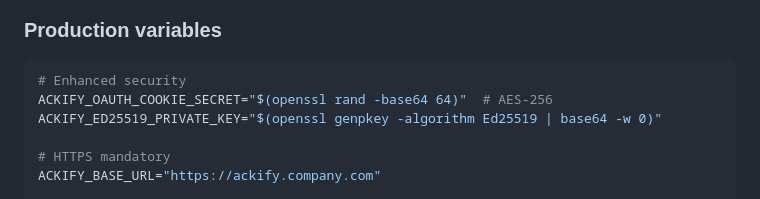
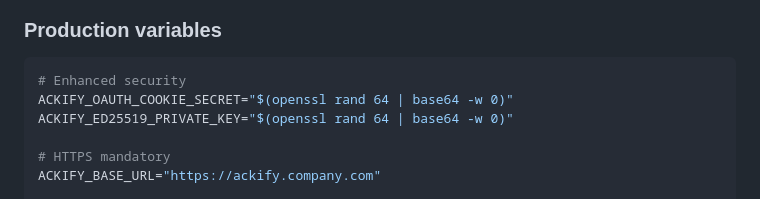
Before and after one commit to btouchard/ackify-ce, a Markdown page: README.md, the part around the change. Drawn GitHub-style.

Commit message:
docs: use correct syntax to generate private key ED25519

````diff
--- a/README.md
+++ b/README.md
@@ -276,8 +276,8 @@ services:
 ### Production variables
 ```bash
 # Enhanced security
-ACKIFY_OAUTH_COOKIE_SECRET="$(openssl rand -base64 64)"  # AES-256
-ACKIFY_ED25519_PRIVATE_KEY="$(openssl genpkey -algorithm Ed25519 | base64 -w 0)"
+ACKIFY_OAUTH_COOKIE_SECRET="$(openssl rand 64 | base64 -w 0)"
+ACKIFY_ED25519_PRIVATE_KEY="$(openssl rand 64 | base64 -w 0)"
 
 # HTTPS mandatory
 ACKIFY_BASE_URL="https://ackify.company.com"
````
Also changed, not shown: README_FR.md (+2 -2 lines).
